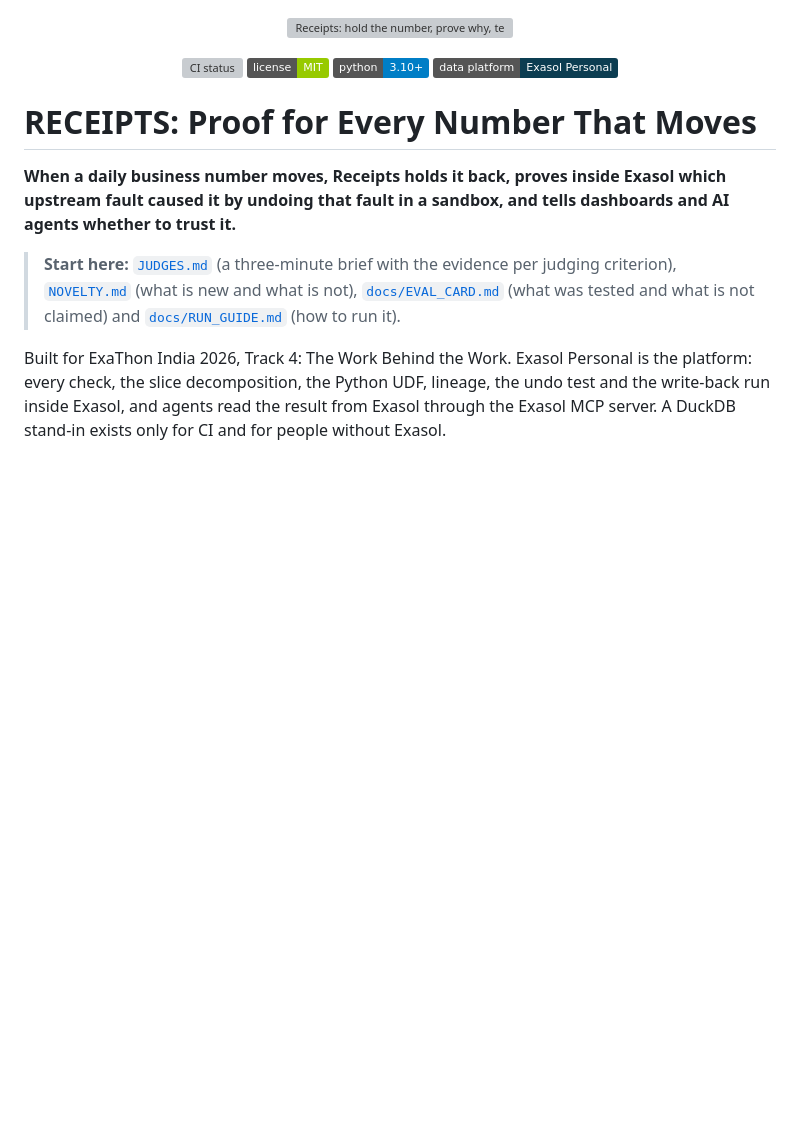
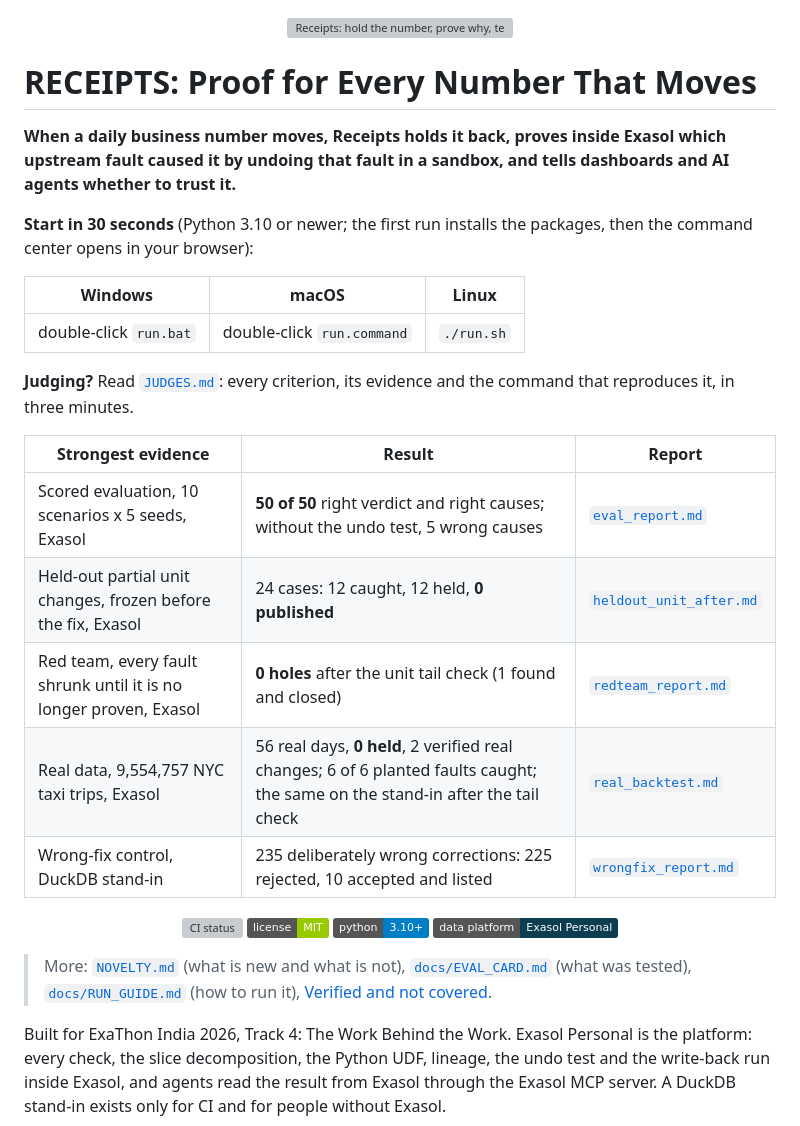
Before and after one commit to AakashMutum/receipts, a Markdown page: README.md, the part around the change. Drawn GitHub-style; badges without logos; blank space fills up the shorter version; grey boxes are pictures that could not be loaded.

Commit message:
Put the 30-second start, the judge path and the strongest evidence on the README's first screen

```diff
--- a/README.md
+++ b/README.md
@@ -1,6 +1,26 @@
 <p align="center">
   <img src="docs/banner.svg" alt="Receipts: hold the number, prove why, tell people and agents whether to trust it" width="100%">
 </p>
+
+# RECEIPTS: Proof for Every Number That Moves
+
+**When a daily business number moves, Receipts holds it back, proves inside Exasol which upstream fault caused it by undoing that fault in a sandbox, and tells dashboards and AI agents whether to trust it.**
+
+**Start in 30 seconds** (Python 3.10 or newer; the first run installs the packages, then the command center opens in your browser):
+
+| Windows | macOS | Linux |
+|---|---|---|
+| double-click `run.bat` | double-click `run.command` | `./run.sh` |
+
+**Judging?** Read [`JUDGES.md`](JUDGES.md): every criterion, its evidence and the command that reproduces it, in three minutes.
+
+| Strongest evidence | Result | Report |
+|---|---|---|
+| Scored evaluation, 10 scenarios x 5 seeds, Exasol | **50 of 50** right verdict and right causes; without the undo test, 5 wrong causes | [`eval_report.md`](samples/exasol/eval_report.md) |
+| Held-out partial unit changes, frozen before the fix, Exasol | 24 cases: 12 caught, 12 held, **0 published** | [`heldout_unit_after.md`](samples/exasol/heldout_unit_after.md) |
+| Red team, every fault shrunk until it is no longer proven, Exasol | **0 holes** after the unit tail check (1 found and closed) | [`redteam_report.md`](samples/exasol/redteam_report.md) |
+| Real data, 9,554,757 NYC taxi trips, Exasol | 56 real days, **0 held**, 2 verified real changes; 6 of 6 planted faults caught; the same on the stand-in after the tail check | [`real_backtest.md`](samples/exasol/real_backtest.md) |
+| Wrong-fix control, DuckDB stand-in | 235 deliberately wrong corrections: 225 rejected, 10 accepted and listed | [`wrongfix_report.md`](samples/wrongfix_report.md) |
 
 <p align="center">
   <a href="https://github.com/AakashMutum/receipts/actions"><img src="https://img.shields.io/github/actions/workflow/status/AakashMutum/receipts/ci.yml?branch=main&label=CI" alt="CI status"></a>
@@ -9,11 +29,7 @@
   <a href="https://downloads.exasol.com/exasol-personal"><img src="https://img.shields.io/badge/data%20platform-Exasol%20Personal-0c3d51.svg" alt="Exasol Personal"></a>
 </p>
 
-# RECEIPTS: Proof for Every Number That Moves
-
-**When a daily business number moves, Receipts holds it back, proves inside Exasol which upstream fault caused it by undoing that fault in a sandbox, and tells dashboards and AI agents whether to trust it.**
-
-> **Start here:** [`JUDGES.md`](JUDGES.md) (a three-minute brief with the evidence per judging criterion), [`NOVELTY.md`](NOVELTY.md) (what is new and what is not), [`docs/EVAL_CARD.md`](docs/EVAL_CARD.md) (what was tested and what is not claimed) and [`docs/RUN_GUIDE.md`](docs/RUN_GUIDE.md) (how to run it).
+> More: [`NOVELTY.md`](NOVELTY.md) (what is new and what is not), [`docs/EVAL_CARD.md`](docs/EVAL_CARD.md) (what was tested), [`docs/RUN_GUIDE.md`](docs/RUN_GUIDE.md) (how to run it), [Verified and not covered](#verified-and-not-covered).
 
 Built for ExaThon India 2026, Track 4: The Work Behind the Work. Exasol Personal is the platform: every check, the slice decomposition, the Python UDF, lineage, the undo test and the write-back run inside Exasol, and agents read the result from Exasol through the Exasol MCP server. A DuckDB stand-in exists only for CI and for people without Exasol.
 
```
